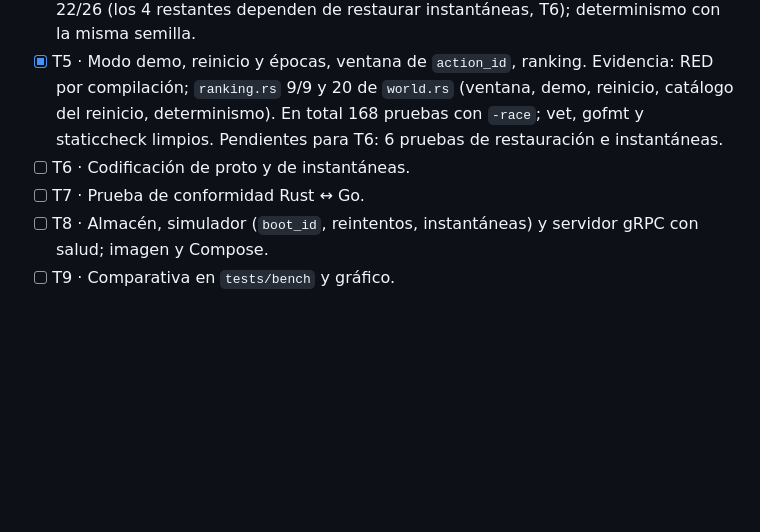
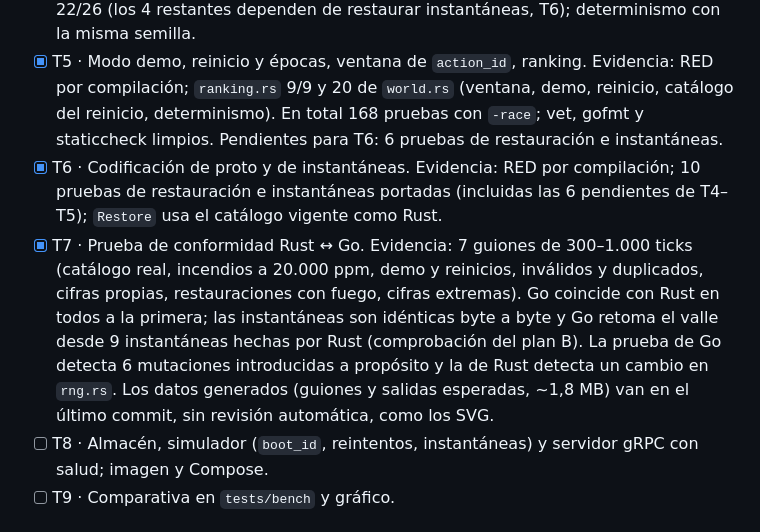
Before and after one commit to iadev2005/hydrovalley, a Markdown page: odd/tasks/b5-world-go.md, the part around the change. GitHub-like rendering; blank space fills up the shorter version.

Commit message:
docs(odd): record the codec and conformance evidence

```diff
--- a/odd/tasks/b5-world-go.md
+++ b/odd/tasks/b5-world-go.md
@@ -41,8 +41,8 @@ Fuera de alcance: desplegarlo por defecto (sigue siendo Rust), B8.
 - [x] T3 · Instalaciones, mejoras, precios y dueños inactivos. Evidencia: RED por compilación; 33 pruebas de Rust portadas.
 - [x] T4 · Incendios y SplitMix64. Evidencia: RED por compilación; `rng.rs` 7/7 e incendios 22/26 (los 4 restantes dependen de restaurar instantáneas, T6); determinismo con la misma semilla.
 - [x] T5 · Modo demo, reinicio y épocas, ventana de `action_id`, ranking. Evidencia: RED por compilación; `ranking.rs` 9/9 y 20 de `world.rs` (ventana, demo, reinicio, catálogo del reinicio, determinismo). En total 168 pruebas con `-race`; vet, gofmt y staticcheck limpios. Pendientes para T6: 6 pruebas de restauración e instantáneas.
-- [ ] T6 · Codificación de proto y de instantáneas.
-- [ ] T7 · Prueba de conformidad Rust ↔ Go.
+- [x] T6 · Codificación de proto y de instantáneas. Evidencia: RED por compilación; 10 pruebas de restauración e instantáneas portadas (incluidas las 6 pendientes de T4–T5); `Restore` usa el catálogo vigente como Rust.
+- [x] T7 · Prueba de conformidad Rust ↔ Go. Evidencia: 7 guiones de 300–1.000 ticks (catálogo real, incendios a 20.000 ppm, demo y reinicios, inválidos y duplicados, cifras propias, restauraciones con fuego, cifras extremas). Go coincide con Rust en todos a la primera; las instantáneas son idénticas byte a byte y Go retoma el valle desde 9 instantáneas hechas por Rust (comprobación del plan B). La prueba de Go detecta 6 mutaciones introducidas a propósito y la de Rust detecta un cambio en `rng.rs`. Los datos generados (guiones y salidas esperadas, ~1,8 MB) van en el último commit, sin revisión automática, como los SVG.
 - [ ] T8 · Almacén, simulador (`boot_id`, reintentos, instantáneas) y servidor gRPC con salud; imagen y Compose.
 - [ ] T9 · Comparativa en `tests/bench` y gráfico.
 
```
